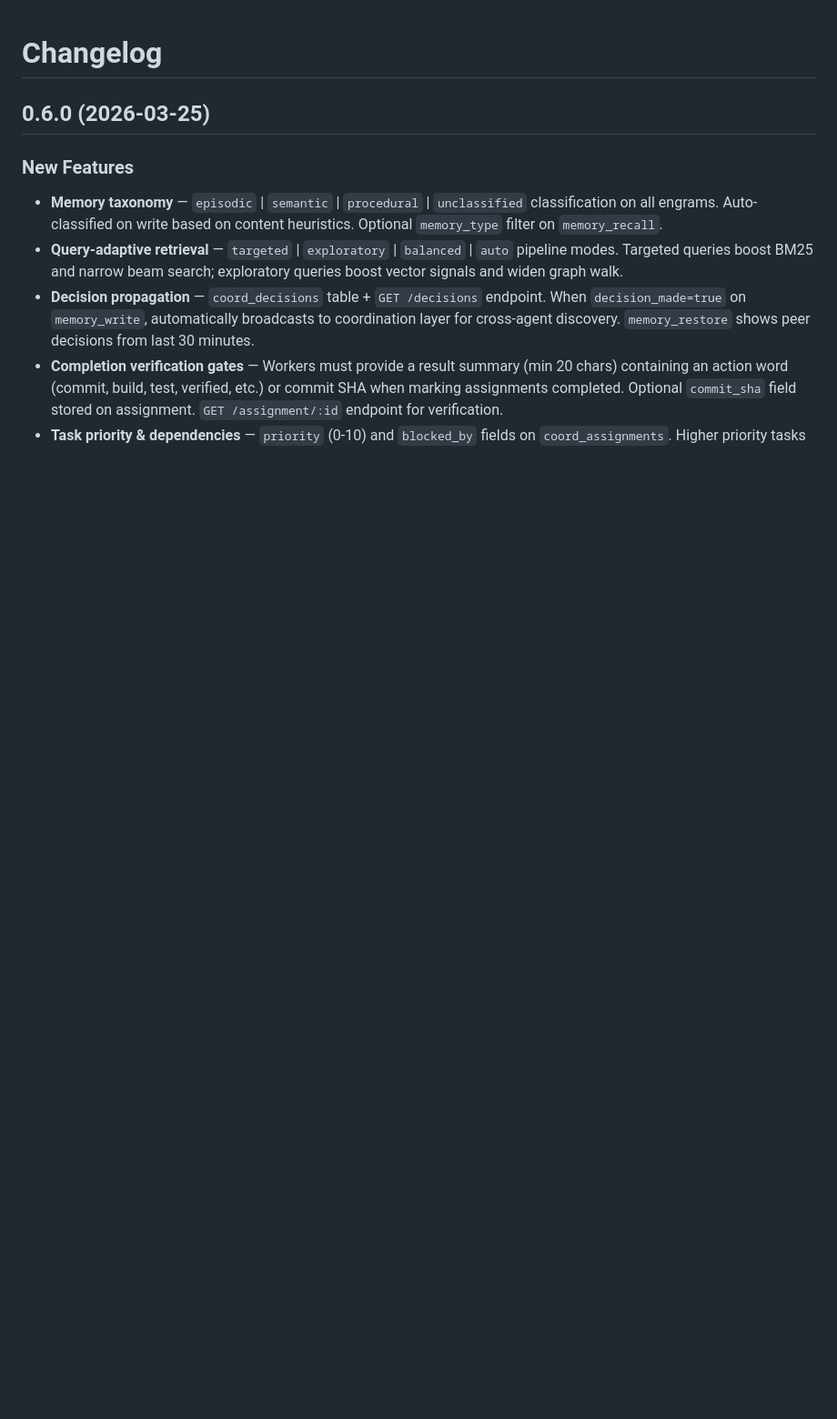
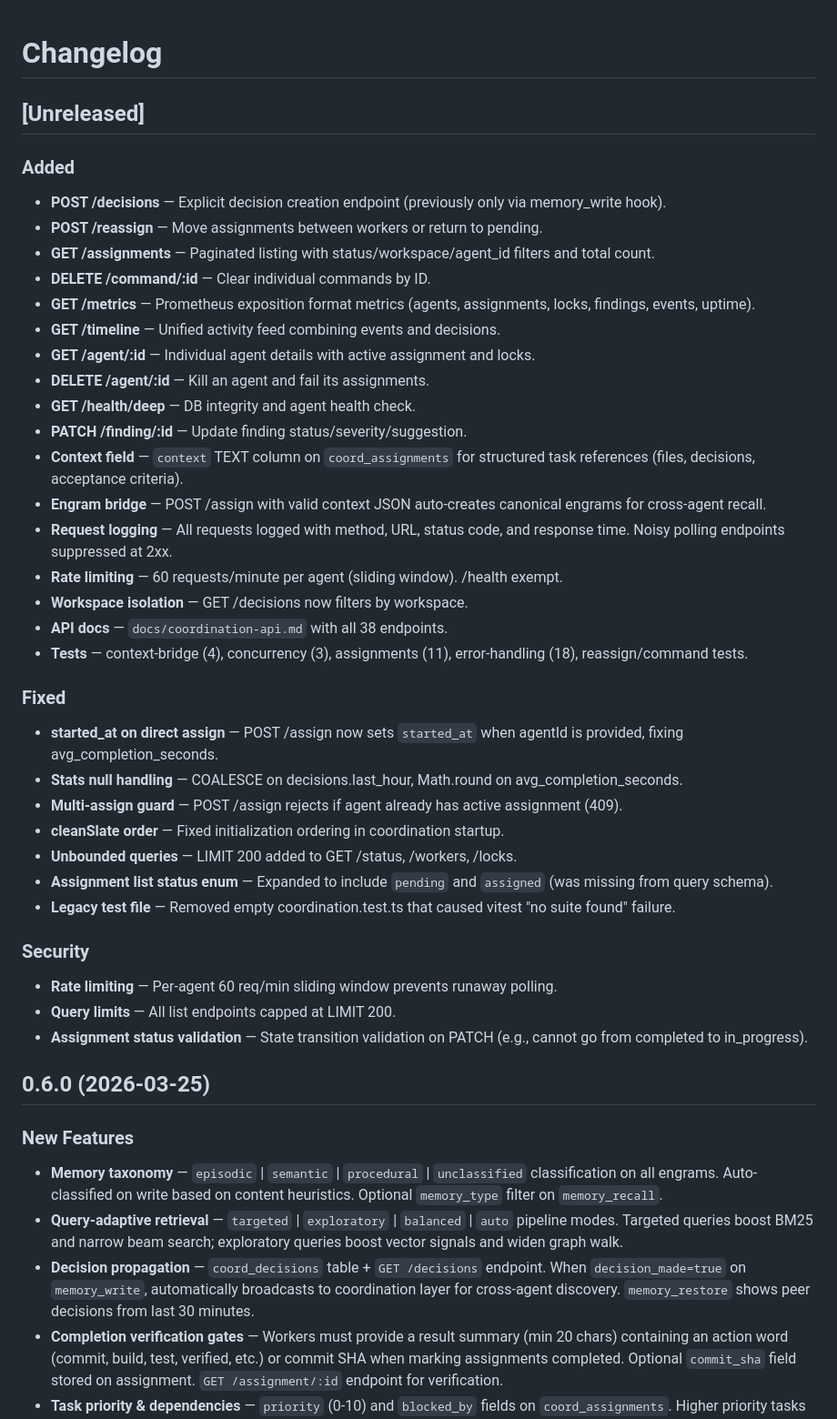
Before and after one commit to CompleteIdeas/agent-working-memory, a Markdown page: CHANGELOG.md, the part around the change. Shown at 91% size. Rendered like a GitHub page; blank space fills up the shorter version.

Commit message:
docs: add CHANGELOG entry for coordination module additions
Unreleased section covering all new endpoints, fixes, security
improvements, and test additions from the hardening sprint.

Co-Authored-By: Claude Opus 4.6 (1M context) <noreply@anthropic.com>

```diff
--- a/CHANGELOG.md
+++ b/CHANGELOG.md
@@ -1,4 +1,39 @@
 # Changelog
+
+## [Unreleased]
+
+### Added
+- **POST /decisions** — Explicit decision creation endpoint (previously only via memory_write hook).
+- **POST /reassign** — Move assignments between workers or return to pending.
+- **GET /assignments** — Paginated listing with status/workspace/agent_id filters and total count.
+- **DELETE /command/:id** — Clear individual commands by ID.
+- **GET /metrics** — Prometheus exposition format metrics (agents, assignments, locks, findings, events, uptime).
+- **GET /timeline** — Unified activity feed combining events and decisions.
+- **GET /agent/:id** — Individual agent details with active assignment and locks.
+- **DELETE /agent/:id** — Kill an agent and fail its assignments.
+- **GET /health/deep** — DB integrity and agent health check.
+- **PATCH /finding/:id** — Update finding status/severity/suggestion.
+- **Context field** — `context` TEXT column on `coord_assignments` for structured task references (files, decisions, acceptance criteria).
+- **Engram bridge** — POST /assign with valid context JSON auto-creates canonical engrams for cross-agent recall.
+- **Request logging** — All requests logged with method, URL, status code, and response time. Noisy polling endpoints suppressed at 2xx.
+- **Rate limiting** — 60 requests/minute per agent (sliding window). /health exempt.
+- **Workspace isolation** — GET /decisions now filters by workspace.
+- **API docs** — `docs/coordination-api.md` with all 38 endpoints.
+- **Tests** — context-bridge (4), concurrency (3), assignments (11), error-handling (18), reassign/command tests.
+
+### Fixed
+- **started_at on direct assign** — POST /assign now sets `started_at` when agentId is provided, fixing avg_completion_seconds.
+- **Stats null handling** — COALESCE on decisions.last_hour, Math.round on avg_completion_seconds.
+- **Multi-assign guard** — POST /assign rejects if agent already has active assignment (409).
+- **cleanSlate order** — Fixed initialization ordering in coordination startup.
+- **Unbounded queries** — LIMIT 200 added to GET /status, /workers, /locks.
+- **Assignment list status enum** — Expanded to include `pending` and `assigned` (was missing from query schema).
+- **Legacy test file** — Removed empty coordination.test.ts that caused vitest "no suite found" failure.
+
+### Security
+- **Rate limiting** — Per-agent 60 req/min sliding window prevents runaway polling.
+- **Query limits** — All list endpoints capped at LIMIT 200.
+- **Assignment status validation** — State transition validation on PATCH (e.g., cannot go from completed to in_progress).
 
 ## 0.6.0 (2026-03-25)
 
```
